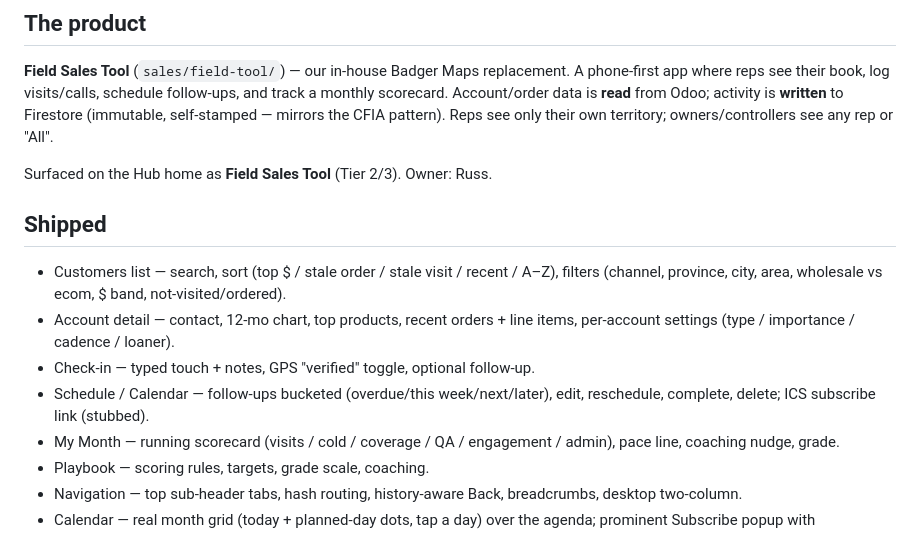
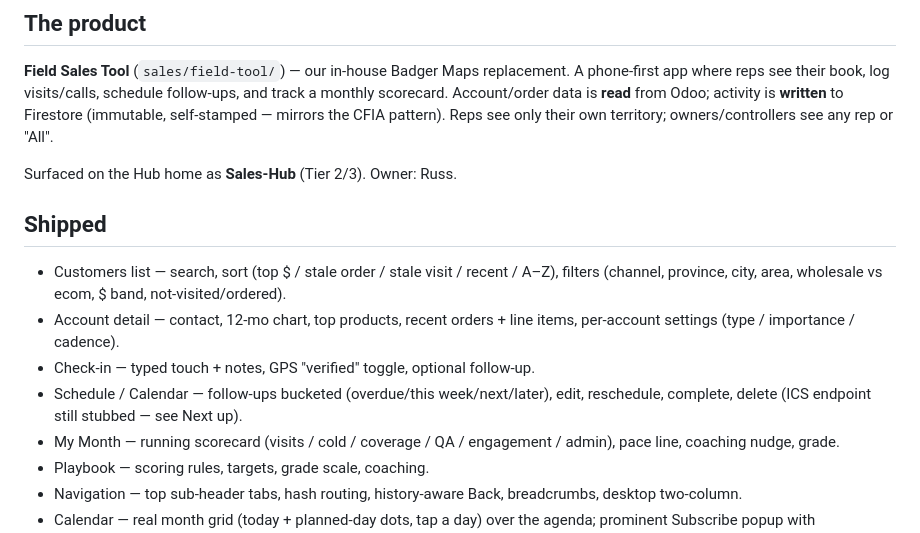
Before and after one commit to Fratello-Group/Fratello-Hub, a Markdown page: SALES-HUB-NEXT.md, the part around the change. Rendered like a GitHub page.

Commit message:
Docs: small accuracy fixes in SALES-HUB-NEXT
Co-Authored-By: Claude Opus 4.8 <noreply@anthropic.com>
Claude-Session: https://claude.ai/code/session_01H7BmhB1pH4Ly3L4tsExTwa

```diff
--- a/SALES-HUB-NEXT.md
+++ b/SALES-HUB-NEXT.md
@@ -14,17 +14,17 @@ and track a monthly scorecard. Account/order data is **read** from Odoo; activit
 **written** to Firestore (immutable, self-stamped — mirrors the CFIA pattern). Reps
 see only their own territory; owners/controllers see any rep or "All".
 
-Surfaced on the Hub home as **Field Sales Tool** (Tier 2/3). Owner: Russ.
+Surfaced on the Hub home as **Sales-Hub** (Tier 2/3). Owner: Russ.
 
 ## Shipped
 
 - Customers list — search, sort (top $ / stale order / stale visit / recent / A–Z),
   filters (channel, province, city, area, wholesale vs ecom, $ band, not-visited/ordered).
 - Account detail — contact, 12-mo chart, top products, recent orders + line items,
-  per-account settings (type / importance / cadence / loaner).
+  per-account settings (type / importance / cadence).
 - Check-in — typed touch + notes, GPS "verified" toggle, optional follow-up.
 - Schedule / Calendar — follow-ups bucketed (overdue/this week/next/later), edit,
-  reschedule, complete, delete; ICS subscribe link (stubbed).
+  reschedule, complete, delete (ICS endpoint still stubbed — see Next up).
 - My Month — running scorecard (visits / cold / coverage / QA / engagement / admin),
   pace line, coaching nudge, grade.
 - Playbook — scoring rules, targets, grade scale, coaching.
```
